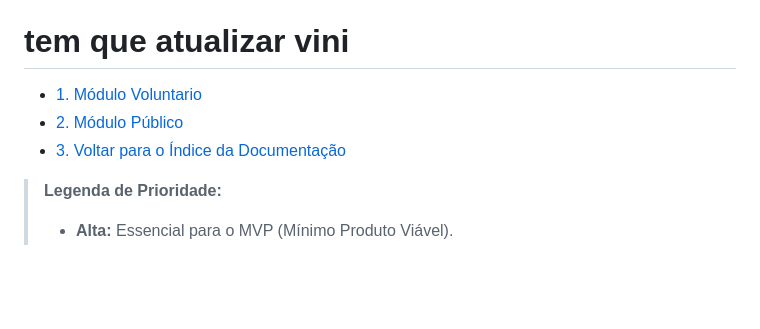
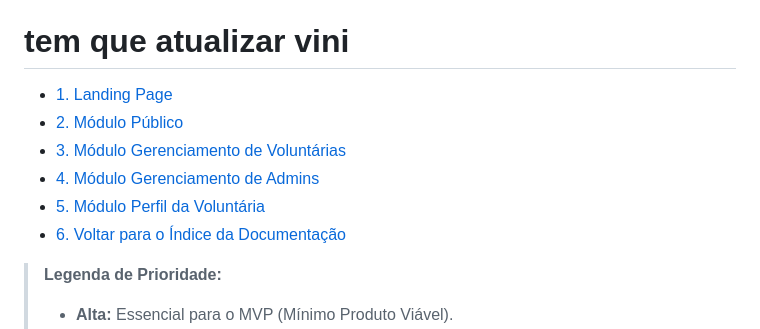
Before and after one commit to vinicius-10/CertificadoraCompetencia3, a Markdown page: documentation/RF/README.md, the part around the change. GitHub-like rendering; blank space fills up the shorter version.

```diff
--- a/documentation/RF/README.md
+++ b/documentation/RF/README.md
@@ -4,9 +4,12 @@ Este documento lista todas as funcionalidades que o sistema deve possuir para at
 
 **Índice:**
 # **tem que atualizar vini**
-- [1. Módulo Voluntario](#1-módulo-administrativo)
-- [2. Módulo Público](#3-módulo-público-visitante)
-- [3. Voltar para o Índice da Documentação](../README.md)
+- [1. Landing Page](#1-Landing-Page)
+- [2. Módulo Público](#2-Módulo-Autenticação)
+- [3. Módulo Gerenciamento de Voluntárias](#3-Módulo-Gerenciamento-de-Voluntárias)
+- [4. Módulo Gerenciamento de Admins](4-Módulo-Gerenciamento-de-Admins)
+- [5. Módulo Perfil da Voluntária](5-Módulo-Perfil-da-Voluntária)
+- [6. Voltar para o Índice da Documentação](../README.md)
 
 
 > **Legenda de Prioridade:**
```
